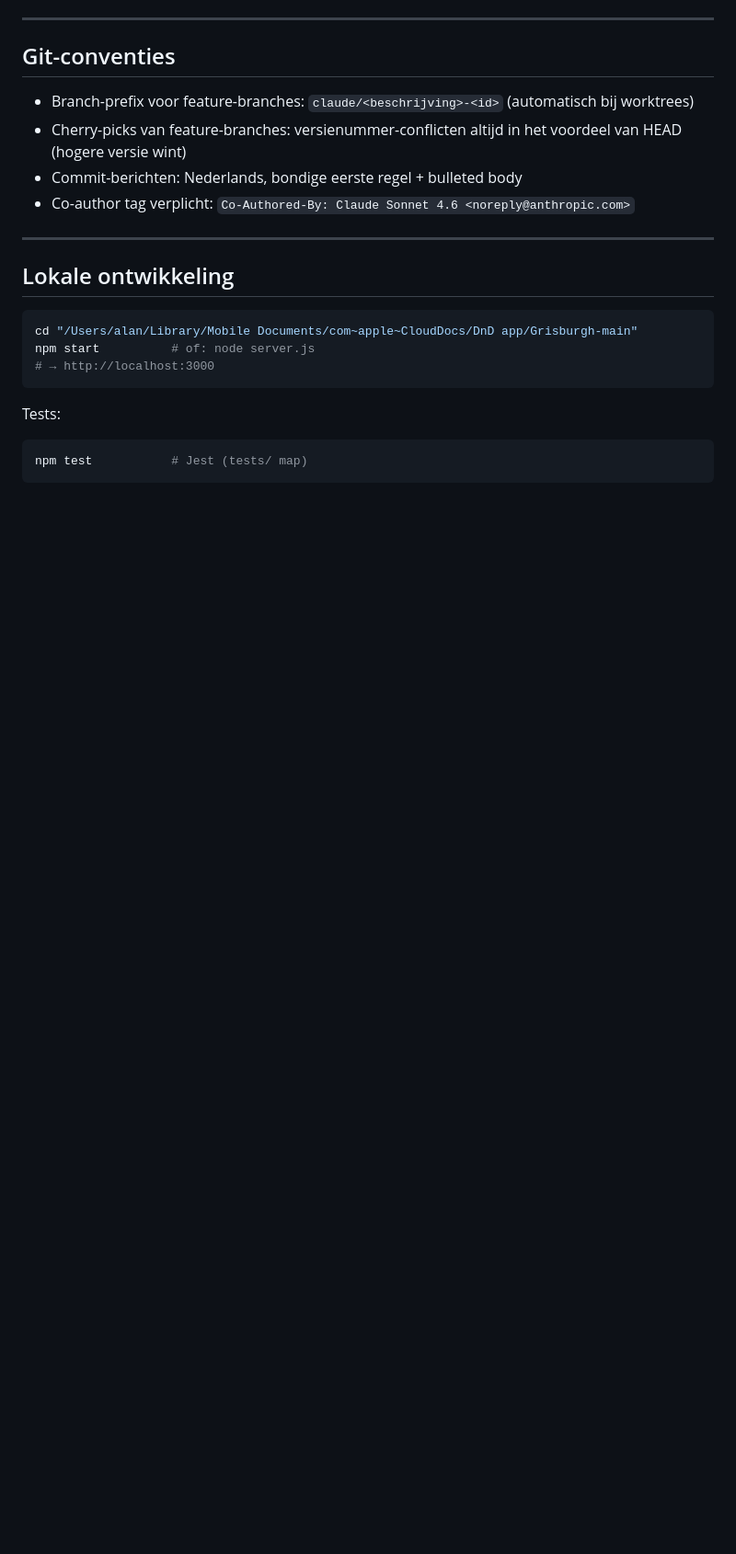
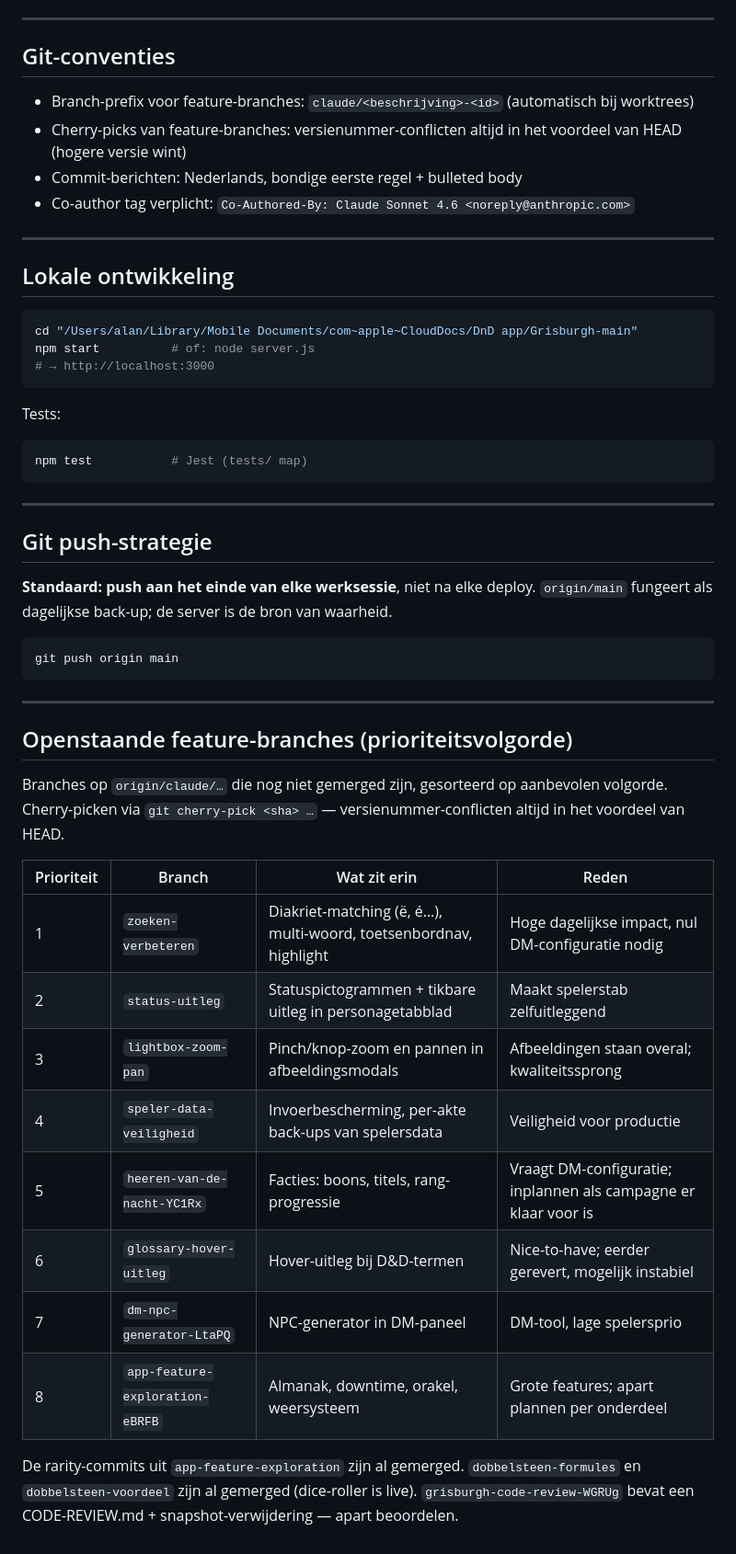
Before and after one commit to mossalan-dot/Grisburgh, a Markdown page: CLAUDE.md, the part around the change. Shown at 92% size. Rendered like a GitHub page; blank space fills up the shorter version.

Commit message:
CLAUDE.md: git push-strategie en branch-prioriteiten
Co-Authored-By: Claude Sonnet 4.6 <noreply@anthropic.com>

````diff
--- a/CLAUDE.md
+++ b/CLAUDE.md
@@ -275,3 +275,36 @@ Tests:
 ```bash
 npm test           # Jest (tests/ map)
 ```
+
+---
+
+## Git push-strategie
+
+**Standaard: push aan het einde van elke werksessie**, niet na elke deploy.
+`origin/main` fungeert als dagelijkse back-up; de server is de bron van waarheid.
+
+```bash
+git push origin main
+```
+
+---
+
+## Openstaande feature-branches (prioriteitsvolgorde)
+
+Branches op `origin/claude/…` die nog niet gemerged zijn, gesorteerd op aanbevolen volgorde.
+Cherry-picken via `git cherry-pick <sha> …` — versienummer-conflicten altijd in het voordeel van HEAD.
+
+| Prioriteit | Branch | Wat zit erin | Reden |
+|---|---|---|---|
+| 1 | `zoeken-verbeteren` | Diakriet-matching (ë, é…), multi-woord, toetsenbordnav, highlight | Hoge dagelijkse impact, nul DM-configuratie nodig |
+| 2 | `status-uitleg` | Statuspictogrammen + tikbare uitleg in personagetabblad | Maakt spelerstab zelfuitleggend |
+| 3 | `lightbox-zoom-pan` | Pinch/knop-zoom en pannen in afbeeldingsmodals | Afbeeldingen staan overal; kwaliteitssprong |
+| 4 | `speler-data-veiligheid` | Invoerbescherming, per-akte back-ups van spelersdata | Veiligheid voor productie |
+| 5 | `heeren-van-de-nacht-YC1Rx` | Facties: boons, titels, rang-progressie | Vraagt DM-configuratie; inplannen als campagne er klaar voor is |
+| 6 | `glossary-hover-uitleg` | Hover-uitleg bij D&D-termen | Nice-to-have; eerder gerevert, mogelijk instabiel |
+| 7 | `dm-npc-generator-LtaPQ` | NPC-generator in DM-paneel | DM-tool, lage spelersprio |
+| 8 | `app-feature-exploration-eBRFB` | Almanak, downtime, orakel, weersysteem | Grote features; apart plannen per onderdeel |
+
+De rarity-commits uit `app-feature-exploration` zijn al gemerged.
+`dobbelsteen-formules` en `dobbelsteen-voordeel` zijn al gemerged (dice-roller is live).
+`grisburgh-code-review-WGRUg` bevat een CODE-REVIEW.md + snapshot-verwijdering — apart beoordelen.
````
